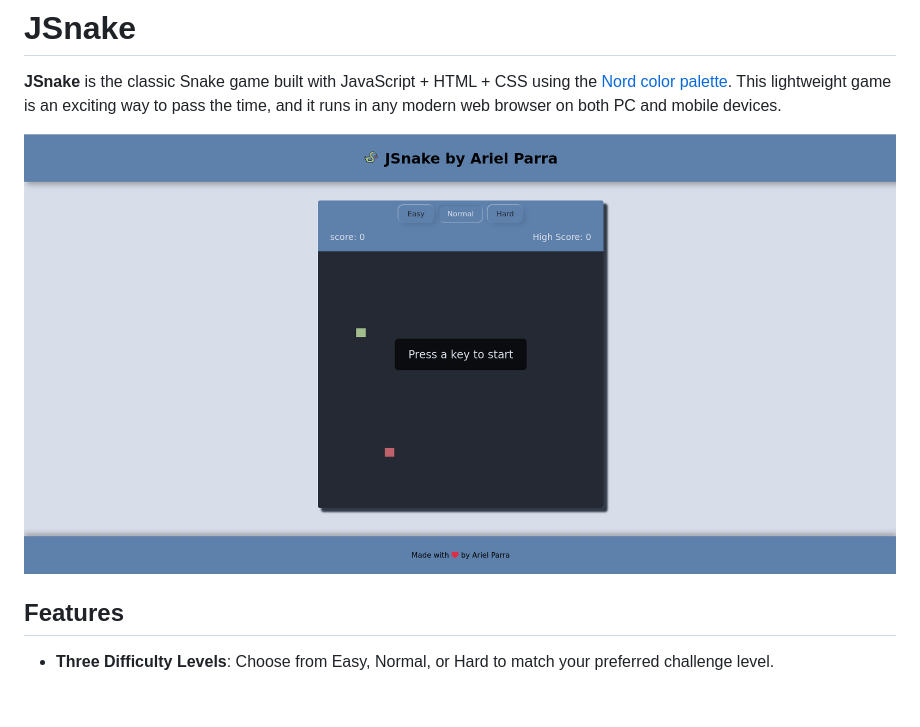
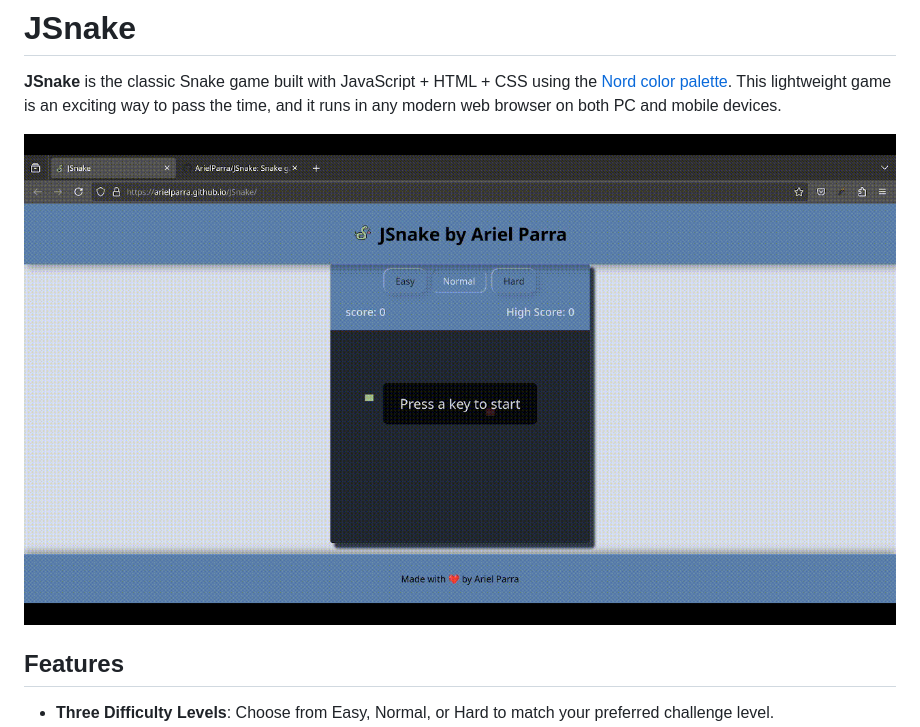
Before and after one commit to ArielParra/JSnake, a Markdown page: README.md, the part around the change. Drawn GitHub-style; pictures changed too: demo.gif (added), screenshot.png (deleted); blank space fills up the shorter version.

Commit message:
gif added

```diff
--- a/README.md
+++ b/README.md
@@ -2,7 +2,7 @@
 
 **JSnake** is the classic Snake game built with JavaScript + HTML + CSS using the [Nord color palette](https://www.nordtheme.com/). This lightweight game is an exciting way to pass the time, and it runs in any modern web browser on both PC and mobile devices.
 
-![Screenshot](screenshot.png)
+![demo](demo.gif)
 
 ## Features
 - **Three Difficulty Levels**: Choose from Easy, Normal, or Hard to match your preferred challenge level.
```
